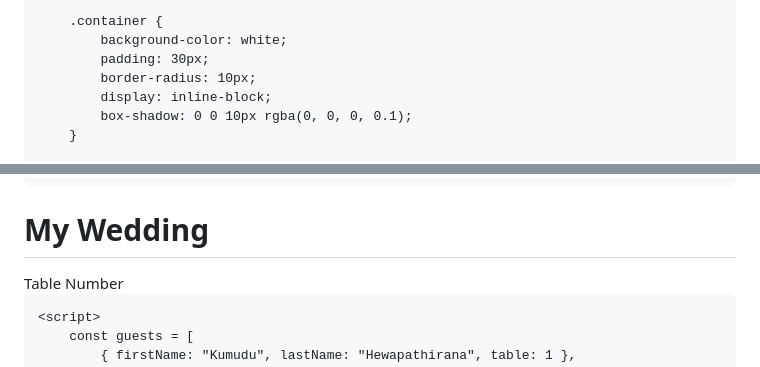
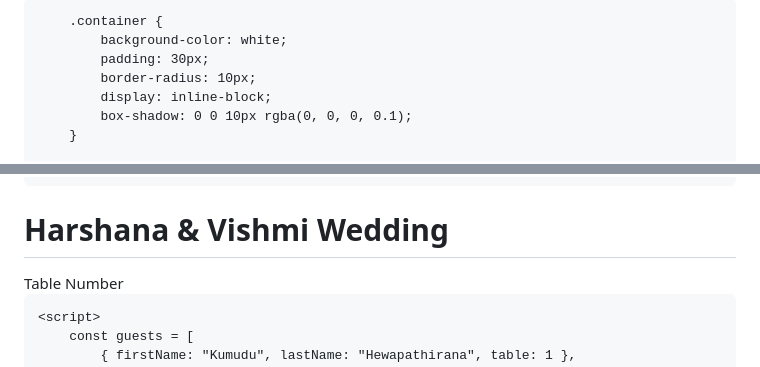
Before and after one commit to djishantha/djnishantha.Vishmi_Wed.io, a Markdown page: README.md, 2 parts joined by grey strips. Drawn GitHub-style.

```diff
--- a/README.md
+++ b/README.md
@@ -2,11 +2,11 @@
 <html lang="en">
 <head>
     <meta charset="UTF-8">
-    <title>My Wedding</title>
+    <title>Harshana & Vishmi Wedding</title>
     <style>
         body {
             font-family: sans-serif;
-            background-color: #f8f9fa;
+            background-color: #87CEEB;
             text-align: center;
             padding: 50px;
         }
@@ -48,7 +48,7 @@
 </head>
 <body>
     <div class="container">
-        <h1>My Wedding</h1>
+        <h1>Harshana & Vishmi Wedding</h1>
         <input type="text" id="firstNameInput" placeholder="Enter your first name">
         <button id="findTableBtn">Table Number</button>
         <div id="results"></div>
```
